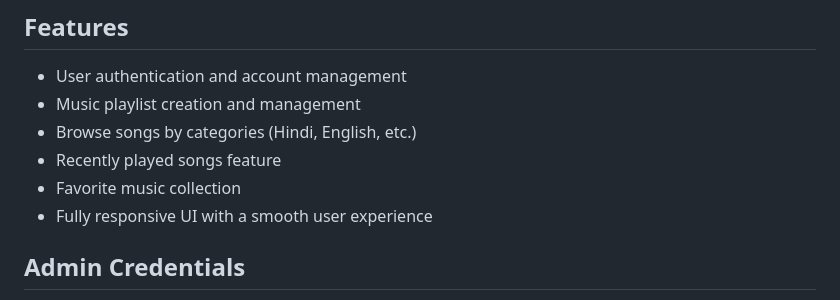
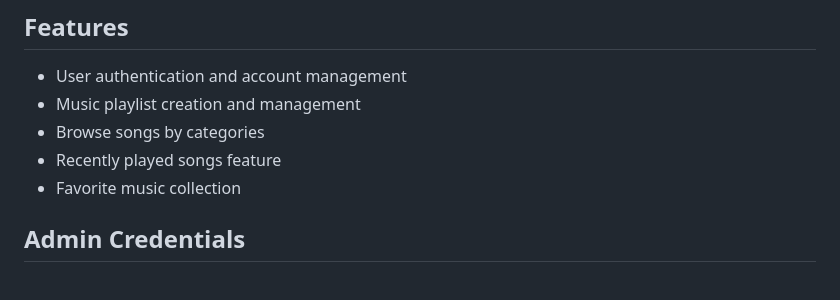
Before and after one commit to ryuk-D-wild/xoc-OsBaby-rexorg, a Markdown page: ReadMe.md, the part around the change. Rendered like a GitHub page.

```diff
--- a/ReadMe.md
+++ b/ReadMe.md
@@ -5,10 +5,9 @@ OS Baby is an advanced online music streaming platform built using Django (Pytho
 ## Features
 - User authentication and account management
 - Music playlist creation and management
-- Browse songs by categories (Hindi, English, etc.)
+- Browse songs by categories
 - Recently played songs feature
 - Favorite music collection
-- Fully responsive UI with a smooth user experience
 
 ## Admin Credentials
 - **Username:** Os-Baby
```
